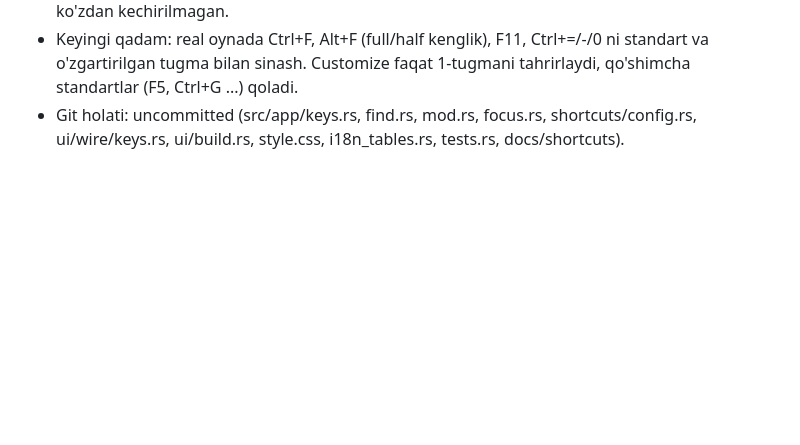
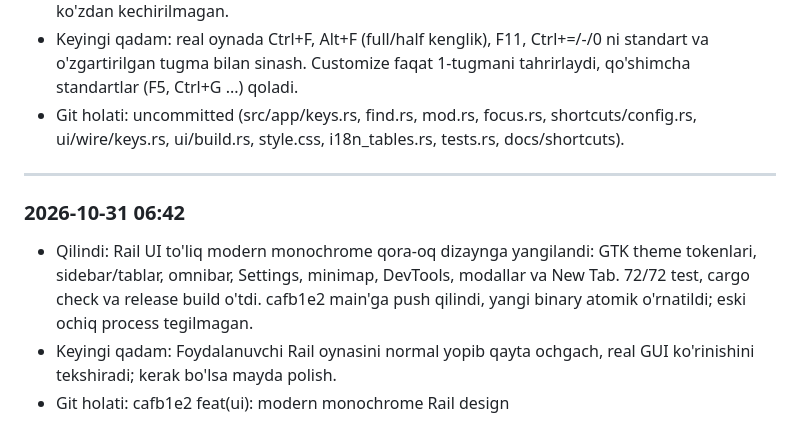
Before and after one commit to mrdevs2011/rail, a Markdown page: STATUS.md, the part around the change. Drawn GitHub-style; blank space fills up the shorter version.

Commit message:
docs: record Rail UI refresh [skip release]

```diff
--- a/STATUS.md
+++ b/STATUS.md
@@ -193,3 +193,9 @@
 - Build & Test: `cargo build --release` OK, `cargo test --release` 66/66 OK (6 yangi test). GUI da ko'zdan kechirilmagan.
 - Keyingi qadam: real oynada Ctrl+F, Alt+F (full/half kenglik), F11, Ctrl+=/-/0 ni standart va o'zgartirilgan tugma bilan sinash. Customize faqat 1-tugmani tahrirlaydi, qo'shimcha standartlar (F5, Ctrl+G ...) qoladi.
 - Git holati: uncommitted (src/app/keys.rs, find.rs, mod.rs, focus.rs, shortcuts/config.rs, ui/wire/keys.rs, ui/build.rs, style.css, i18n_tables.rs, tests.rs, docs/shortcuts).
+
+---
+### 2026-10-31 06:42
+- Qilindi: Rail UI to'liq modern monochrome qora-oq dizaynga yangilandi: GTK theme tokenlari, sidebar/tablar, omnibar, Settings, minimap, DevTools, modallar va New Tab. 72/72 test, cargo check va release build o'tdi. cafb1e2 main'ga push qilindi, yangi binary atomik o'rnatildi; eski ochiq process tegilmagan.
+- Keyingi qadam: Foydalanuvchi Rail oynasini normal yopib qayta ochgach, real GUI ko'rinishini tekshiradi; kerak bo'lsa mayda polish.
+- Git holati: cafb1e2 feat(ui): modern monochrome Rail design
```
